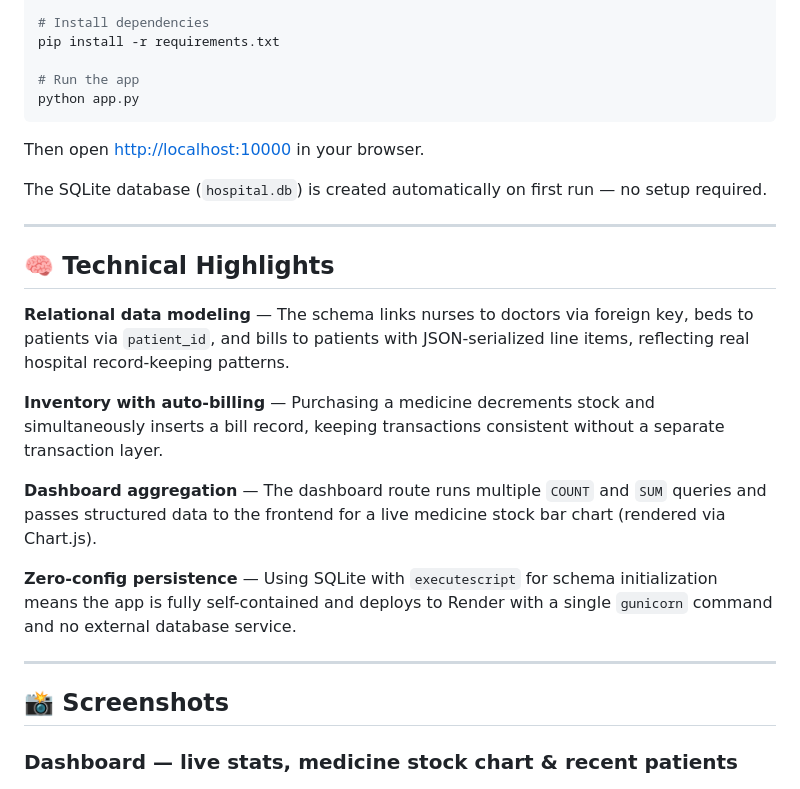
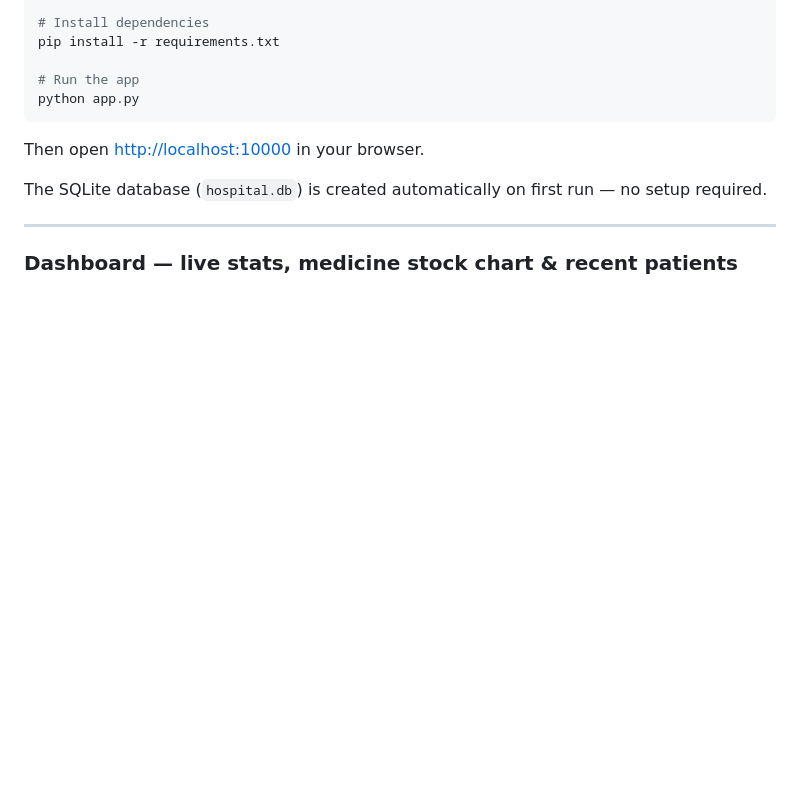
Before and after one commit to SargamS/hospital-management-system, a Markdown page: README.md, the part around one of its changes. Rendered like a GitHub page; blank space fills up the shorter version.

```diff
--- a/README.md
+++ b/README.md
@@ -85,20 +85,6 @@ The SQLite database (`hospital.db`) is created automatically on first run — no
 
 ---
 
-## 🧠 Technical Highlights
-
-**Relational data modeling** — The schema links nurses to doctors via foreign key, beds to patients via `patient_id`, and bills to patients with JSON-serialized line items, reflecting real hospital record-keeping patterns.
-
-**Inventory with auto-billing** — Purchasing a medicine decrements stock and simultaneously inserts a bill record, keeping transactions consistent without a separate transaction layer.
-
-**Dashboard aggregation** — The dashboard route runs multiple `COUNT` and `SUM` queries and passes structured data to the frontend for a live medicine stock bar chart (rendered via Chart.js).
-
-**Zero-config persistence** — Using SQLite with `executescript` for schema initialization means the app is fully self-contained and deploys to Render with a single `gunicorn` command and no external database service.
-
----
-
-## 📸 Screenshots
-
 ### Dashboard — live stats, medicine stock chart & recent patients
 ![Dashboard](dashboard.png)
 
```
Also changed, not shown: other parts of README.md (+2 -8 lines).
